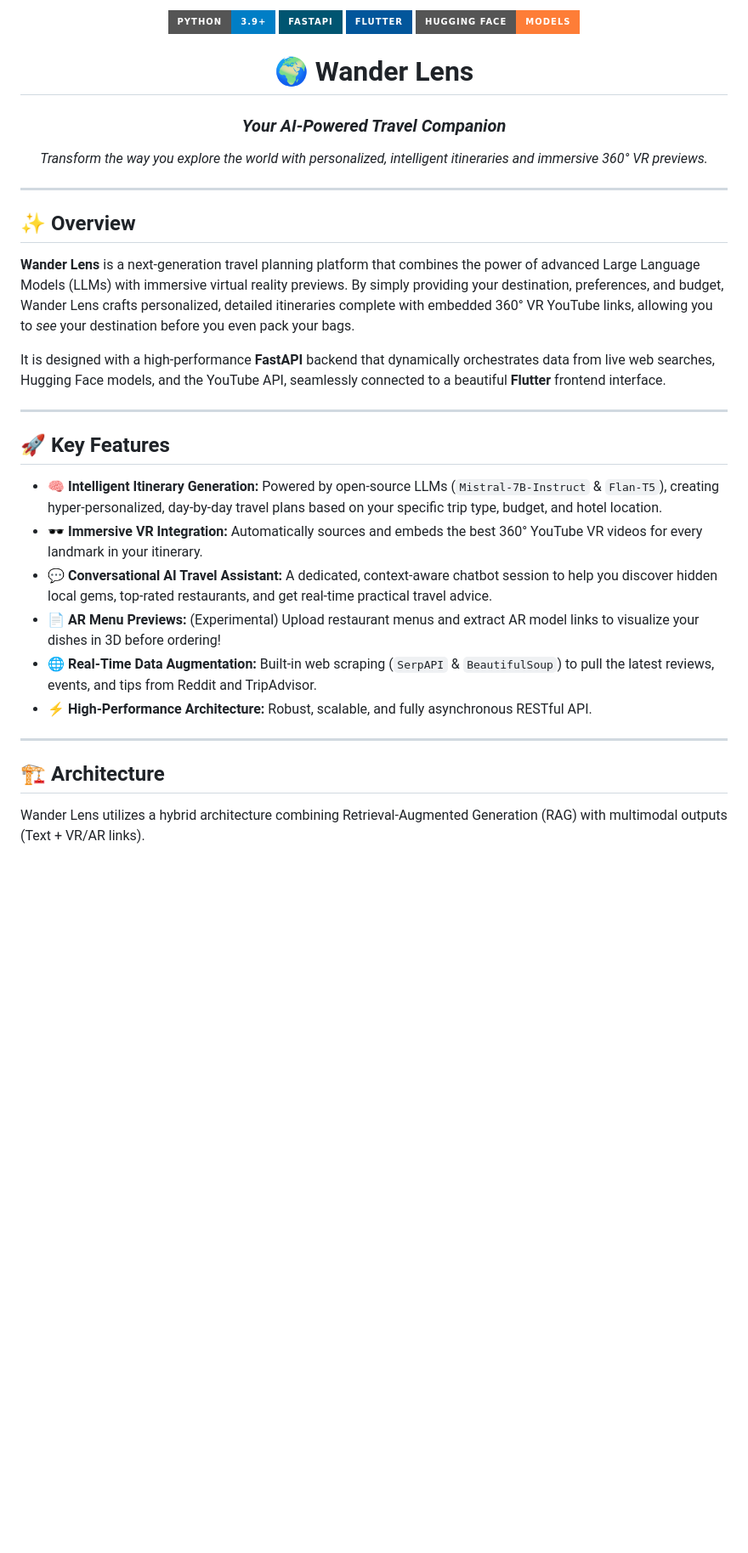
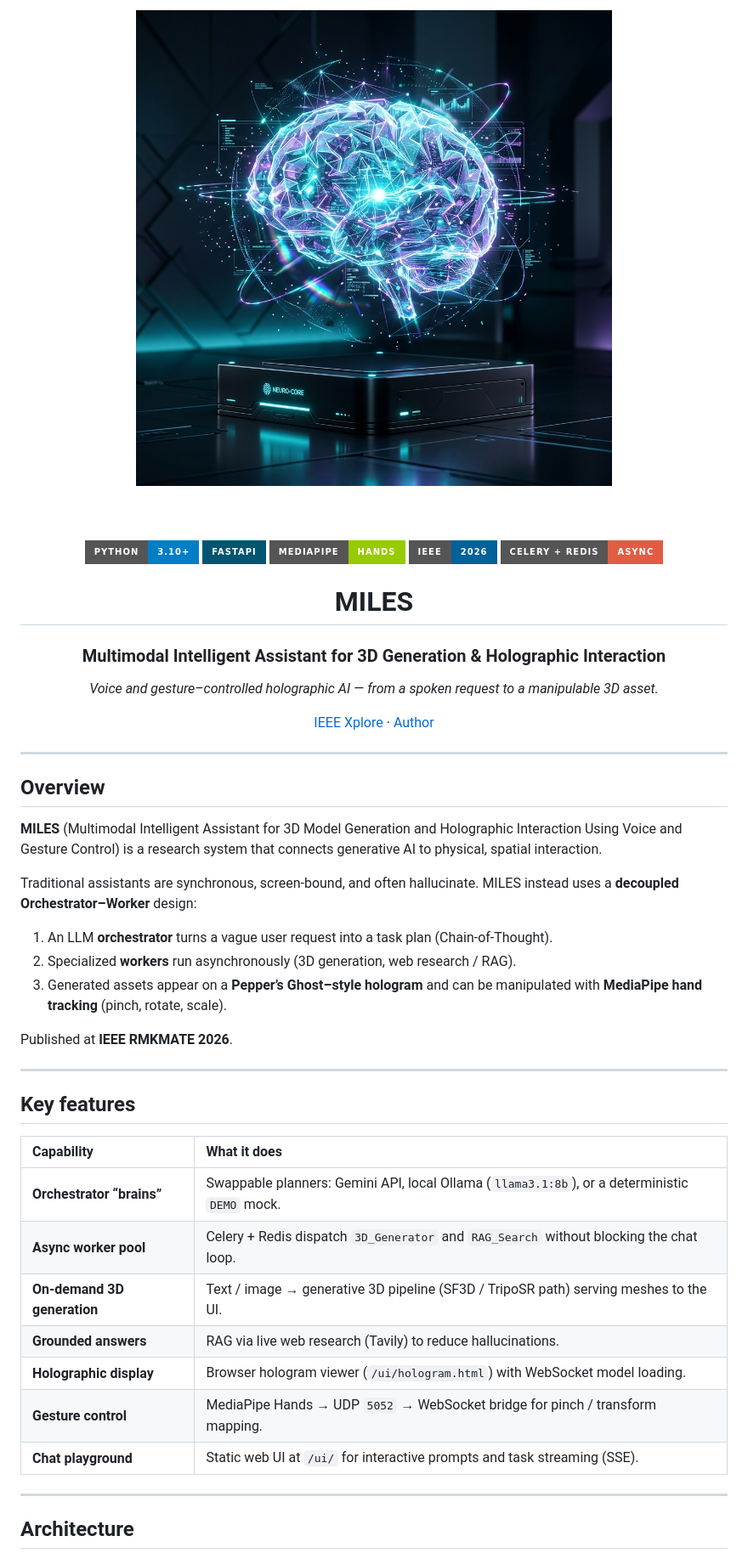
Before and after one commit to kenzzhood/MILES, a Markdown page: README.md, the part around one of its changes. Shown at 85% size. GitHub-like rendering; badges without logos; blank space fills up the shorter version.

````diff
--- a/README.md
+++ b/README.md
@@ -1,41 +1,55 @@
 <div align="center">
 
-<img src="https://img.shields.io/badge/Python-3.9+-blue.svg?style=for-the-badge&logo=python&logoColor=white" alt="Python" />
+<img src="assets/banner.png" alt="MILES banner" width="860" />
+
+<br><br>
+
+<img src="https://img.shields.io/badge/Python-3.10+-blue.svg?style=for-the-badge&logo=python&logoColor=white" alt="Python" />
 <img src="https://img.shields.io/badge/FastAPI-005571?style=for-the-badge&logo=fastapi" alt="FastAPI" />
-<img src="https://img.shields.io/badge/Flutter-%2302569B.svg?style=for-the-badge&logo=Flutter&logoColor=white" alt="Flutter" />
-<img src="https://img.shields.io/badge/Hugging%20Face-Models-orange?style=for-the-badge" alt="Hugging Face" />
+<img src="https://img.shields.io/badge/MediaPipe-Hands-green?style=for-the-badge" alt="MediaPipe" />
+<img src="https://img.shields.io/badge/IEEE-2026-00629B?style=for-the-badge" alt="IEEE" />
+<img src="https://img.shields.io/badge/Celery%20%2B%20Redis-async-red?style=for-the-badge" alt="Celery Redis" />
 
-# 🌍 Wander Lens
-### *Your AI-Powered Travel Companion*
+# MILES
+### Multimodal Intelligent Assistant for 3D Generation & Holographic Interaction
 
-*Transform the way you explore the world with personalized, intelligent itineraries and immersive 360° VR previews.*
+*Voice and gesture–controlled holographic AI — from a spoken request to a manipulable 3D asset.*
+
+[IEEE Xplore](https://doi.org/10.1109/RMKMATE69073.2026.11518707) · [Author](https://github.com/kenzzhood)
+
+</div>
 
 ---
 
-</div>
+## Overview
 
-## ✨ Overview
+**MILES** (Multimodal Intelligent Assistant for 3D Model Generation and Holographic Interaction Using Voice and Gesture Control) is a research system that connects generative AI to physical, spatial interaction.
 
-**Wander Lens** is a next-generation travel planning platform that combines the power of advanced Large Language Models (LLMs) with immersive virtual reality previews. By simply providing your destination, preferences, and budget, Wander Lens crafts personalized, detailed itineraries complete with embedded 360° VR YouTube links, allowing you to *see* your destination before you even pack your bags.
+Traditional assistants are synchronous, screen-bound, and often hallucinate. MILES instead uses a **decoupled Orchestrator–Worker** design:
 
-It is designed with a high-performance **FastAPI** backend that dynamically orchestrates data from live web searches, Hugging Face models, and the YouTube API, seamlessly connected to a beautiful **Flutter** frontend interface.
+1. An LLM **orchestrator** turns a vague user request into a task plan (Chain-of-Thought).
+2. Specialized **workers** run asynchronously (3D generation, web research / RAG).
+3. Generated assets appear on a **Pepper’s Ghost–style hologram** and can be manipulated with **MediaPipe hand tracking** (pinch, rotate, scale).
+
+Published at **IEEE RMKMATE 2026**.
 
 ---
 
-## 🚀 Key Features
+## Key features
 
-- **🧠 Intelligent Itinerary Generation:** Powered by open-source LLMs (`Mistral-7B-Instruct` & `Flan-T5`), creating hyper-personalized, day-by-day travel plans based on your specific trip type, budget, and hotel location.
-- **🕶️ Immersive VR Integration:** Automatically sources and embeds the best 360° YouTube VR videos for every landmark in your itinerary.
-- **💬 Conversational AI Travel Assistant:** A dedicated, context-aware chatbot session to help you discover hidden local gems, top-rated restaurants, and get real-time practical travel advice.
-- **📄 AR Menu Previews:** (Experimental) Upload restaurant menus and extract AR model links to visualize your dishes in 3D before ordering!
-- **🌐 Real-Time Data Augmentation:** Built-in web scraping (`SerpAPI` & `BeautifulSoup`) to pull the latest reviews, events, and tips from Reddit and TripAdvisor.
-- **⚡ High-Performance Architecture:** Robust, scalable, and fully asynchronous RESTful API.
+| Capability | What it does |
+| :--- | :--- |
+| **Orchestrator “brains”** | Swappable planners: Gemini API, local Ollama (`llama3.1:8b`), or a deterministic `DEMO` mock. |
+| **Async worker pool** | Celery + Redis dispatch `3D_Generator` and `RAG_Search` without blocking the chat loop. |
+| **On-demand 3D generation** | Text / image → generative 3D pipeline (SF3D / TripoSR path) serving meshes to the UI. |
+| **Grounded answers** | RAG via live web research (Tavily) to reduce hallucinations. |
+| **Holographic display** | Browser hologram viewer (`/ui/hologram.html`) with WebSocket model loading. |
+| **Gesture control** | MediaPipe Hands → UDP `5052` → WebSocket bridge for pinch / transform mapping. |
+| **Chat playground** | Static web UI at `/ui/` for interactive prompts and task streaming (SSE). |
 
 ---
 
-## 🏗️ Architecture
-
-Wander Lens utilizes a hybrid architecture combining Retrieval-Augmented Generation (RAG) with multimodal outputs (Text + VR/AR links).
+## Architecture
 
 ```mermaid
 graph TD
````
Also changed, not shown: other parts of README.md (+171 -87 lines).
